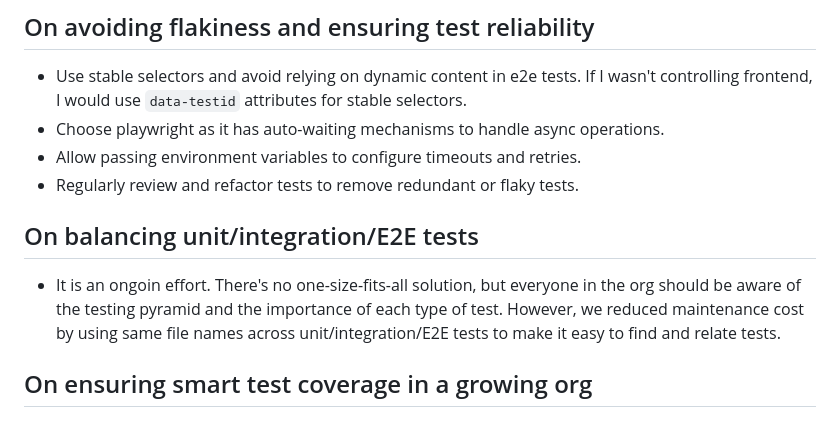
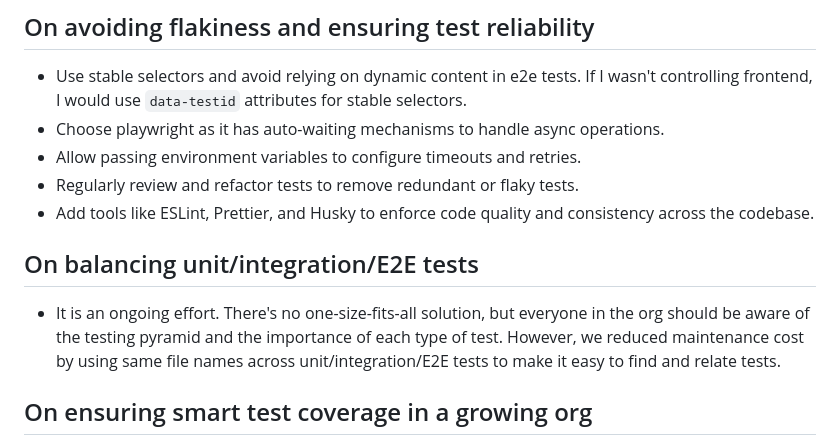
Before and after one commit to Protosnake/date-to-unix-test, a Markdown page: README.md, the part around one of its changes. GitHub-like rendering.

```diff
--- a/README.md
+++ b/README.md
@@ -58,10 +82,11 @@ Each testing module may require specific environment variables to be set. Refer
 - Choose playwright as it has auto-waiting mechanisms to handle async operations.
 - Allow passing environment variables to configure timeouts and retries.
 - Regularly review and refactor tests to remove redundant or flaky tests.
+- Add tools like ESLint, Prettier, and Husky to enforce code quality and consistency across the codebase.
 
 ## On balancing unit/integration/E2E tests
 
-- It is an ongoin effort. There's no one-size-fits-all solution, but everyone in the org should be aware of the testing pyramid and the importance of each type of test.
+- It is an ongoing effort. There's no one-size-fits-all solution, but everyone in the org should be aware of the testing pyramid and the importance of each type of test.
   However, we reduced maintenance cost by using same file names across unit/integration/E2E tests to make it easy to find and relate tests.
 
 ## On ensuring smart test coverage in a growing org
```
Also changed, not shown: other parts of README.md (+25 -1 lines).
